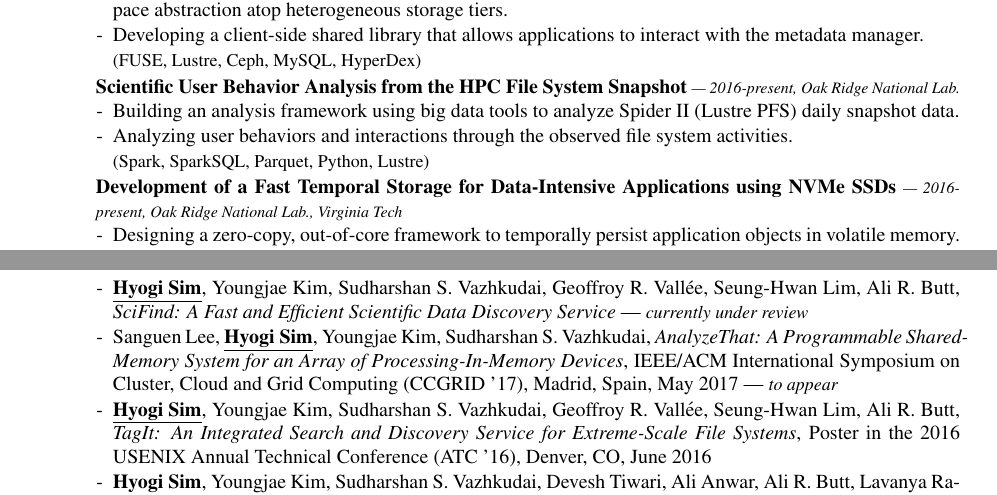
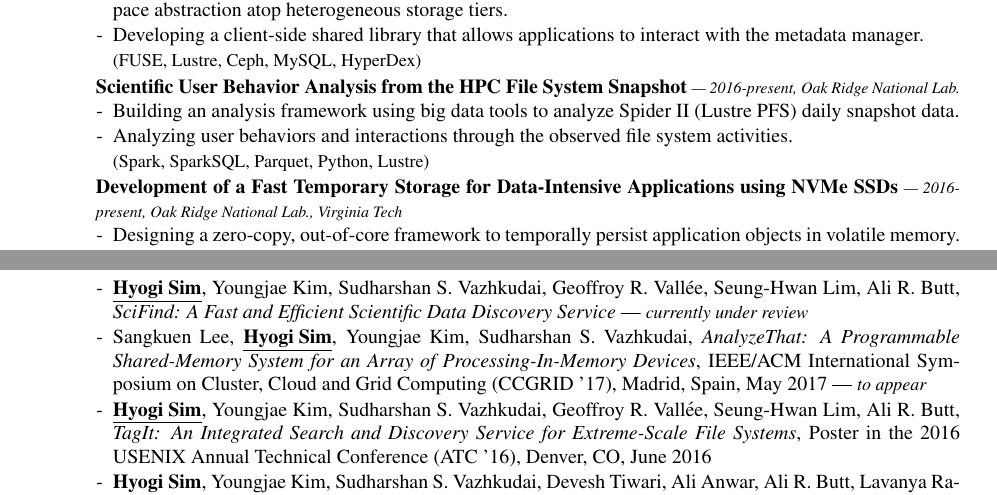
Before and after one commit to sandrain/cv, a LaTeX CV (cv/cv.tex, which reads cv/publications.tex, cv/research-current.tex): two parts of pages 1 and 3 of 4, joined at a grey line, cut so that both start at the same text. Compiled offline with pdfLaTeX.

Commit message:
fixing matt's name

```diff
--- a/cv/publications.tex
+++ b/cv/publications.tex
@@ -5,7 +5,7 @@
   Geoffroy R. Vall\'ee, Seung-Hwan Lim, Ali R. Butt,
   {\it SciFind: A Fast and Efficient Scientific Data Discovery Service}
   --- {\it \small currently under review}
-\item[-] Sanguen Lee, \underline{\bf Hyogi Sim}, Youngjae Kim,
+\item[-] Sangkuen Lee, \underline{\bf Hyogi Sim}, Youngjae Kim,
   Sudharshan S. Vazhkudai,
   {\it AnalyzeThat: A Programmable Shared-Memory System for an Array of Processing-In-Memory Devices},
   IEEE/ACM International Symposium on Cluster, Cloud and Grid Computing
--- a/cv/research-current.tex
+++ b/cv/research-current.tex
@@ -26,7 +26,7 @@
    \end{itemize}
 %%%%%%%%%%%%%%%%%%%%%%%%%%%%%%%%%%%%%%%%%%%%%%%%%%%%%%%%%%%%%%
   \vspace{-0.15in}
-  {\bf Development of a Fast Temporal Storage for Data-Intensive Applications using NVMe SSDs}
+  {\bf Development of a Fast Temporary Storage for Data-Intensive Applications using NVMe SSDs}
    {\it \footnotesize --- 2016-present, Oak Ridge National Lab., Virginia Tech}
    \begin{itemize}[leftmargin=*]
     \setlength\itemsep{-0.02in}
```
Also changed, not shown: cv/hyogisim-cv-201701.pdf.
